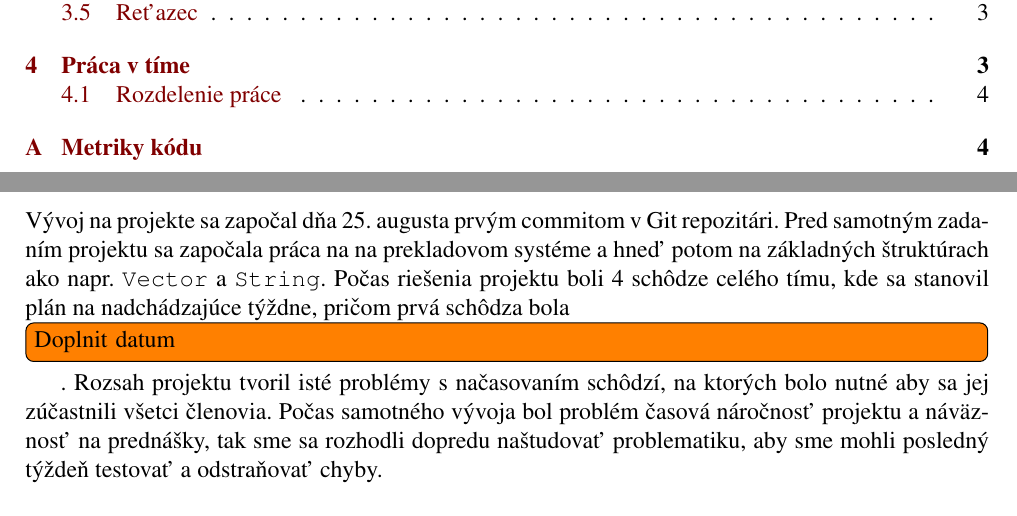
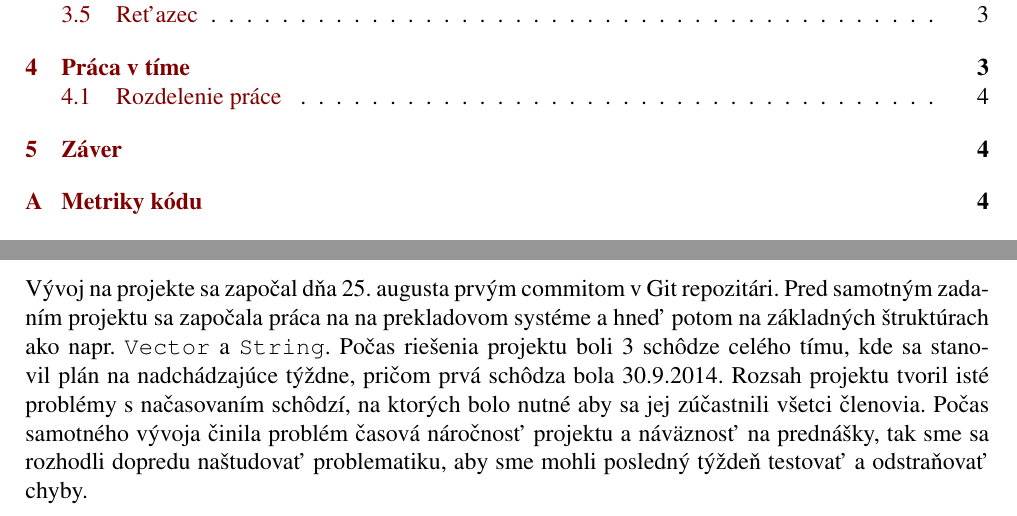
Before and after one commit to Dasio/IFJ, a LaTeX document (docs/dokumentace.tex): two parts of pages 2 and 5 of 8, joined at a grey line, cut so that both start at the same text. Compiled offline with pdfLaTeX.

Commit message:
Docs: Zaver; typos

```diff
--- a/docs/dokumentace.tex
+++ b/docs/dokumentace.tex
@@ -268,11 +268,11 @@ Vývoj na projekte sa započal dňa 25. augusta prvým commitom v Git repozitár
  Pred samotným zadaním projektu sa započala práca na na prekladovom systéme
  a hneď potom na základných štruktúrach ako
  napr. \texttt{Vector} a \texttt{String}.
-Počas riešenia projektu boli 4 schôdze celého tímu, kde sa stanovil plán na
-nadchádzajúce týždne, pričom prvá schôdza bola \todo[inline]{Doplnit datum}.
+Počas riešenia projektu boli 3 schôdze celého tímu, kde sa stanovil plán na
+nadchádzajúce týždne, pričom prvá schôdza bola 30.9.2014.
 Rozsah projektu tvoril isté problémy s načasovaním schôdzí, na ktorých bolo
 nutné aby sa jej zúčastnili všetci členovia. Počas samotného vývoja
-bol problém časová náročnosť projektu a náväznosť na prednášky, tak sme sa
+činila problém časová náročnosť projektu a náväznosť na prednášky, tak sme sa
 rozhodli dopredu naštudovať problematiku, aby sme mohli posledný týždeň testovať
 a odstraňovať chyby.
 
```
Also changed, not shown: docs/title.tex (+1 -1 lines), docs/dokumentace.pdf, docs/dokumentace.tex (13 more changed lines), 1 other file.
